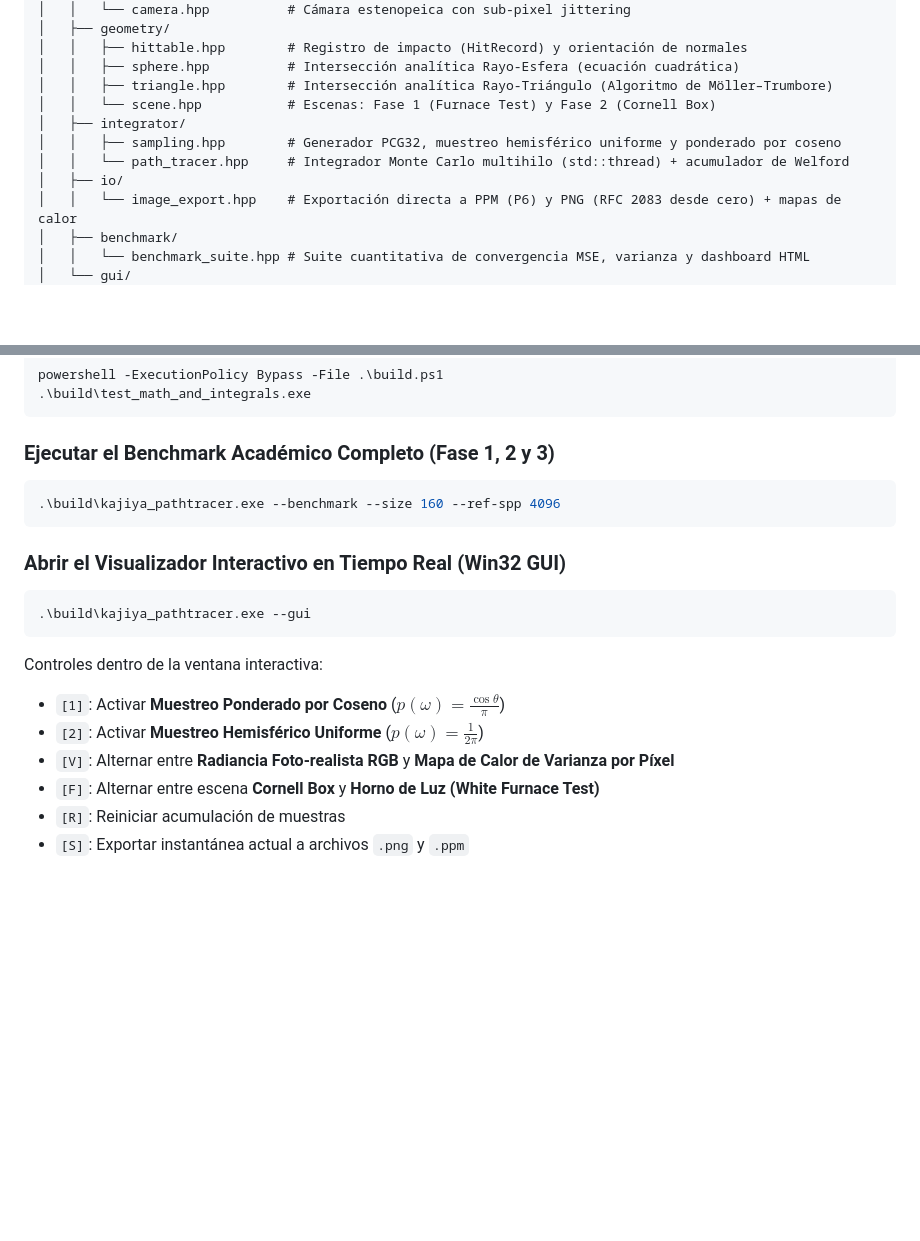
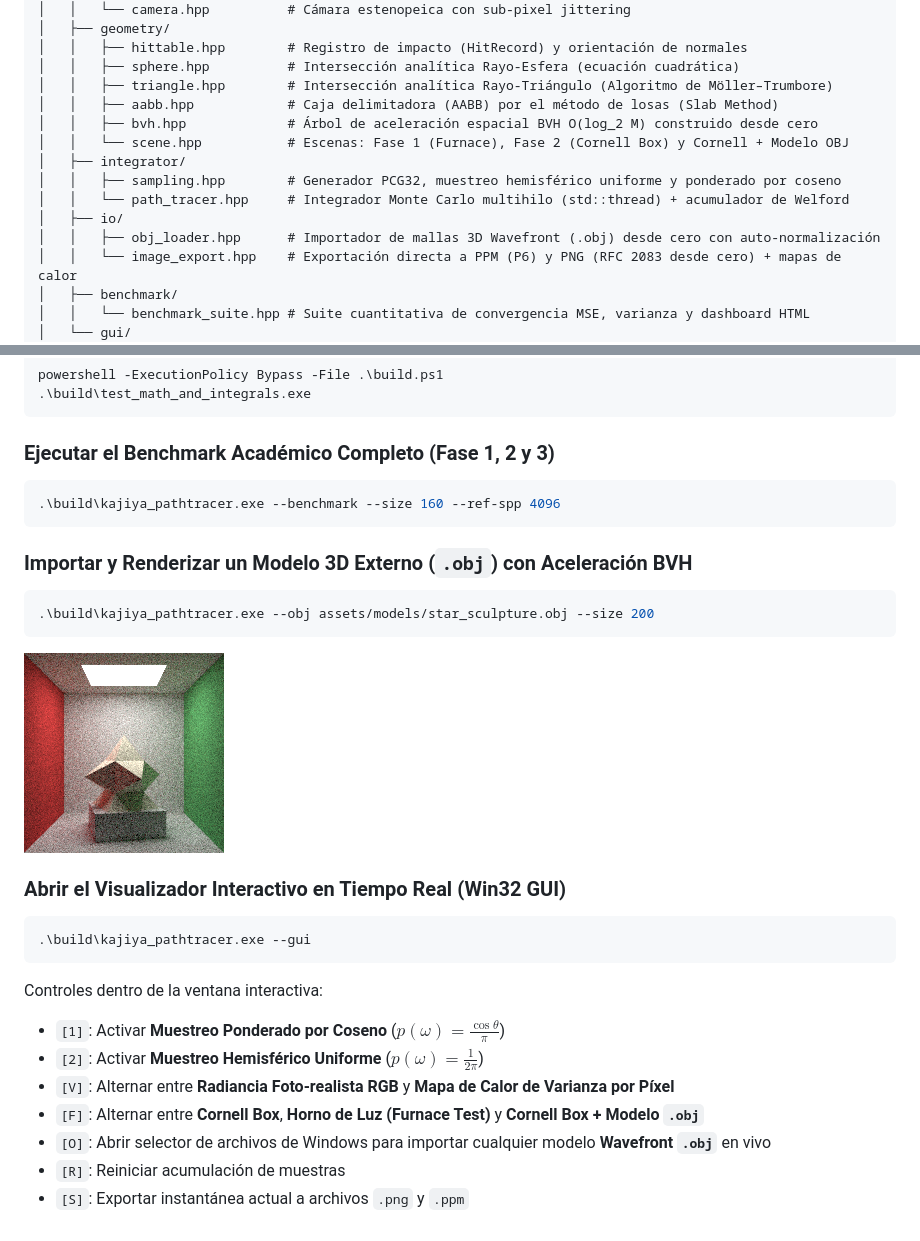
Before and after one commit to CrowAleksito/kajiya-path-tracer, a Markdown page: README.md, 2 parts joined by grey strips. Rendered like a GitHub page; pictures changed too: output/cornell_obj_cosine_spp256.png (added); blank space fills up the shorter version.

Commit message:
feat(geometry): add Wavefront .obj mesh importer and O(log M) BVH spatial acceleration

````diff
--- a/README.md
+++ b/README.md
@@ -48,11 +48,14 @@ Para superficies difusas Lambertianas ($f_r = \frac{\rho}{\pi}$), el motor imple
 │   │   ├── hittable.hpp        # Registro de impacto (HitRecord) y orientación de normales
 │   │   ├── sphere.hpp          # Intersección analítica Rayo-Esfera (ecuación cuadrática)
 │   │   ├── triangle.hpp        # Intersección analítica Rayo-Triángulo (Algoritmo de Möller–Trumbore)
-│   │   └── scene.hpp           # Escenas: Fase 1 (Furnace Test) y Fase 2 (Cornell Box)
+│   │   ├── aabb.hpp            # Caja delimitadora (AABB) por el método de losas (Slab Method)
+│   │   ├── bvh.hpp             # Árbol de aceleración espacial BVH O(log_2 M) construido desde cero
+│   │   └── scene.hpp           # Escenas: Fase 1 (Furnace), Fase 2 (Cornell Box) y Cornell + Modelo OBJ
 │   ├── integrator/
 │   │   ├── sampling.hpp        # Generador PCG32, muestreo hemisférico uniforme y ponderado por coseno
 │   │   └── path_tracer.hpp     # Integrador Monte Carlo multihilo (std::thread) + acumulador de Welford
 │   ├── io/
+│   │   ├── obj_loader.hpp      # Importador de mallas 3D Wavefront (.obj) desde cero con auto-normalización
 │   │   └── image_export.hpp    # Exportación directa a PPM (P6) y PNG (RFC 2083 desde cero) + mapas de calor
 │   ├── benchmark/
 │   │   └── benchmark_suite.hpp # Suite cuantitativa de convergencia MSE, varianza y dashboard HTML
@@ -132,6 +135,12 @@ powershell -ExecutionPolicy Bypass -File .\build.ps1
 .\build\kajiya_pathtracer.exe --benchmark --size 160 --ref-spp 4096
 ```
 
+### Importar y Renderizar un Modelo 3D Externo (`.obj`) con Aceleración BVH
+```powershell
+.\build\kajiya_pathtracer.exe --obj assets/models/star_sculpture.obj --size 200
+```
+![Cornell Box con Modelo OBJ](output/cornell_obj_cosine_spp256.png)
+
 ### Abrir el Visualizador Interactivo en Tiempo Real (Win32 GUI)
 ```powershell
 .\build\kajiya_pathtracer.exe --gui
@@ -140,6 +149,7 @@ Controles dentro de la ventana interactiva:
 - `[1]`: Activar **Muestreo Ponderado por Coseno** ($p(\omega) = \frac{\cos\theta}{\pi}$)
 - `[2]`: Activar **Muestreo Hemisférico Uniforme** ($p(\omega) = \frac{1}{2\pi}$)
 - `[V]`: Alternar entre **Radiancia Foto-realista RGB** y **Mapa de Calor de Varianza por Píxel**
-- `[F]`: Alternar entre escena **Cornell Box** y **Horno de Luz (White Furnace Test)**
+- `[F]`: Alternar entre **Cornell Box**, **Horno de Luz (Furnace Test)** y **Cornell Box + Modelo `.obj`**
+- `[O]`: Abrir selector de archivos de Windows para importar cualquier modelo **Wavefront `.obj`** en vivo
 - `[R]`: Reiniciar acumulación de muestras
 - `[S]`: Exportar instantánea actual a archivos `.png` y `.ppm`
````
Also changed, not shown: output/variance_obj_cosine_spp256.png (added), 8 other files.
